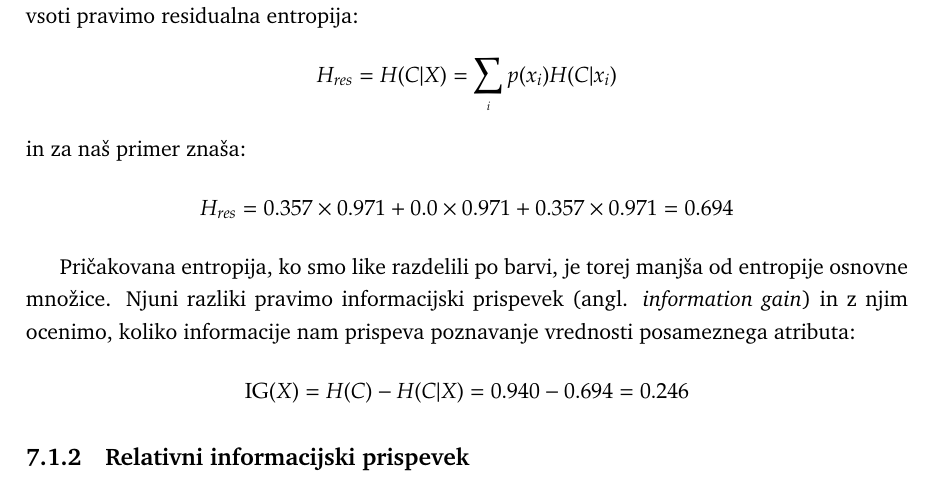
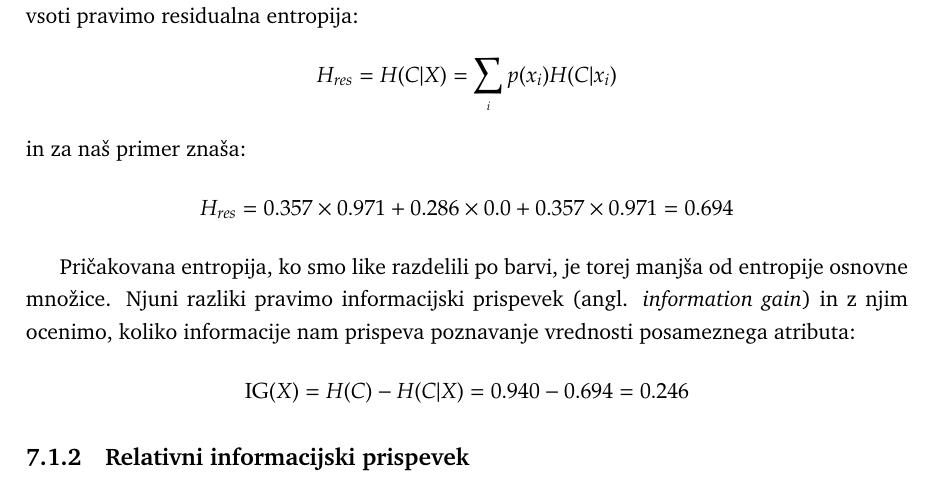
Before and after one commit to nyanSpruk/uozp-zapiski, a LaTeX book (zapiski.tex, which reads klasifikacijska-drevesa-in-gozdovi.tex): part of page 63 of 101, cut so that both start at the same text. Compiled offline with pdfLaTeX.

Commit message:
Update klasifikacijska-drevesa-in-gozdovi.tex
Popravek vrednosti pri izračunu (rezultat ostane enak, saj množimo z 0.0, a množimo drugo vrednost).

```diff
--- a/klasifikacijska-drevesa-in-gozdovi.tex
+++ b/klasifikacijska-drevesa-in-gozdovi.tex
@@ -44,7 +44,7 @@ Podobno ocenimo še $P_{\rm yellow}=0.286$ in $P_{\rm green}=0.357$. Pričakovan
 $$ H_{res}=H(C|X)=\sum_{_i} p(x_i) H(C|x_i)  $$
 %
 in za naš primer znaša:
-$$ H_{res} = 0.357 \times 0.971 + 0.0 \times 0.971 + 0.357 \times 0.971 = 0.694 $$
+$$ H_{res} = 0.357 \times 0.971 + 0.286 \times 0.0 + 0.357 \times 0.971 = 0.694 $$
 
 Pričakovana entropija, ko smo like razdelili po barvi, je torej manjša od entropije osnovne množice. Njuni razliki pravimo informacijski prispevek \angl{information gain} in z njim ocenimo, koliko informacije nam prispeva poznavanje vrednosti posameznega atributa:
 $$ {\rm IG}(X) = H(C) - H(C|X) = 0.940 - 0.694 = 0.246 $$
```
